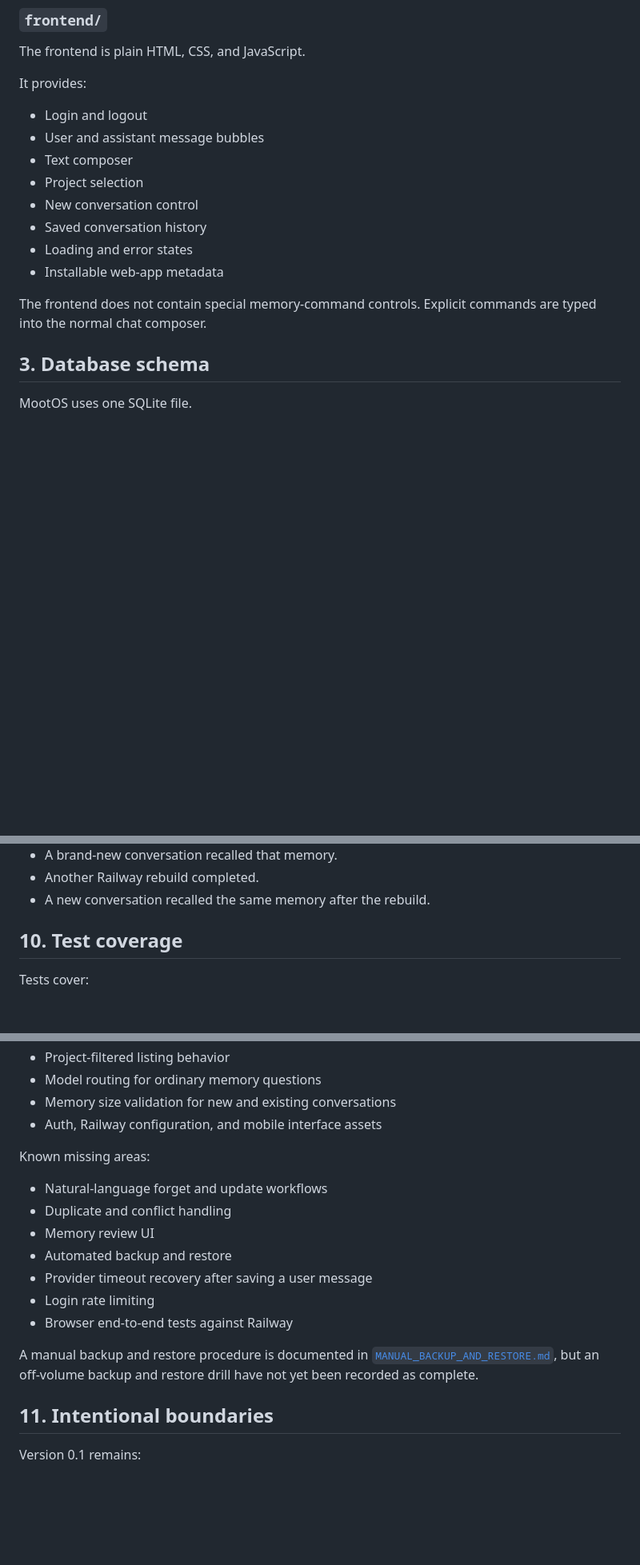
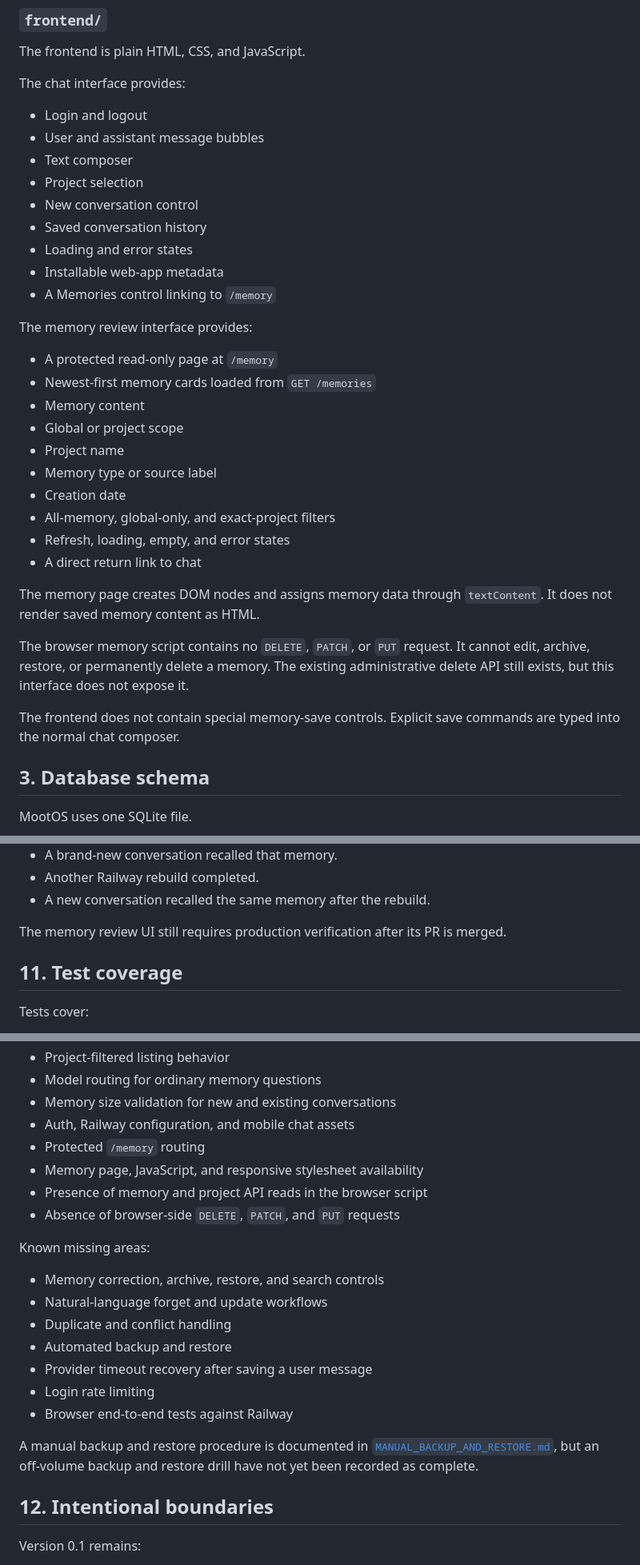
Before and after one commit to mootmoot1/MootOS, a Markdown page: docs/CURRENT_IMPLEMENTATION.md, 3 parts joined by grey strips. Shown at 80% size. GitHub-like rendering; blank space fills up the shorter version.

Commit message:
docs: describe the read-only memory review implementation

```diff
--- a/docs/CURRENT_IMPLEMENTATION.md
+++ b/docs/CURRENT_IMPLEMENTATION.md
@@ -215,7 +218,7 @@ Current OpenAI behavior:
 
 The frontend is plain HTML, CSS, and JavaScript.
 
-It provides:
+The chat interface provides:
 
 - Login and logout
 - User and assistant message bubbles
@@ -225,8 +228,26 @@ It provides:
 - Saved conversation history
 - Loading and error states
 - Installable web-app metadata
+- A Memories control linking to `/memory`
 
-The frontend does not contain special memory-command controls. Explicit commands are typed into the normal chat composer.
+The memory review interface provides:
+
+- A protected read-only page at `/memory`
+- Newest-first memory cards loaded from `GET /memories`
+- Memory content
+- Global or project scope
+- Project name
+- Memory type or source label
+- Creation date
+- All-memory, global-only, and exact-project filters
+- Refresh, loading, empty, and error states
+- A direct return link to chat
+
+The memory page creates DOM nodes and assigns memory data through `textContent`. It does not render saved memory content as HTML.
+
+The browser memory script contains no `DELETE`, `PATCH`, or `PUT` request. It cannot edit, archive, restore, or permanently delete a memory. The existing administrative delete API still exists, but this interface does not expose it.
+
+The frontend does not contain special memory-save controls. Explicit save commands are typed into the normal chat composer.
 
 ## 3. Database schema
 
@@ -417,7 +451,9 @@ Production verification completed on July 31, 2026:
 - Another Railway rebuild completed.
 - A new conversation recalled the same memory after the rebuild.
 
-## 10. Test coverage
+The memory review UI still requires production verification after its PR is merged.
+
+## 11. Test coverage
 
 Tests cover:
 
@@ -435,13 +471,17 @@ Tests cover:
 - Project-filtered listing behavior
 - Model routing for ordinary memory questions
 - Memory size validation for new and existing conversations
-- Auth, Railway configuration, and mobile interface assets
+- Auth, Railway configuration, and mobile chat assets
+- Protected `/memory` routing
+- Memory page, JavaScript, and responsive stylesheet availability
+- Presence of memory and project API reads in the browser script
+- Absence of browser-side `DELETE`, `PATCH`, and `PUT` requests
 
 Known missing areas:
 
+- Memory correction, archive, restore, and search controls
 - Natural-language forget and update workflows
 - Duplicate and conflict handling
-- Memory review UI
 - Automated backup and restore
 - Provider timeout recovery after saving a user message
 - Login rate limiting
@@ -449,7 +489,7 @@ Known missing areas:
 
 A manual backup and restore procedure is documented in [`MANUAL_BACKUP_AND_RESTORE.md`](MANUAL_BACKUP_AND_RESTORE.md), but an off-volume backup and restore drill have not yet been recorded as complete.
 
-## 11. Intentional boundaries
+## 12. Intentional boundaries
 
 Version 0.1 remains:
 
```
Also changed, not shown: other parts of docs/CURRENT_IMPLEMENTATION.md (+24 -6 lines).
